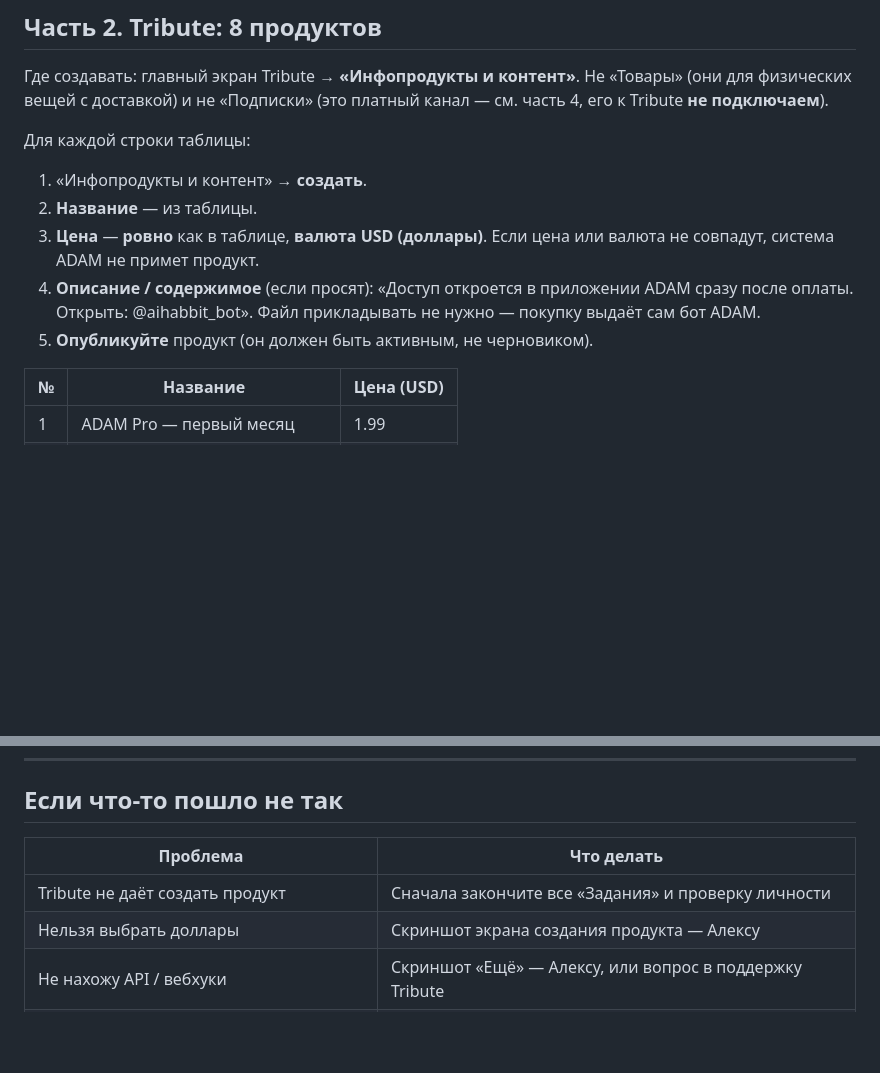
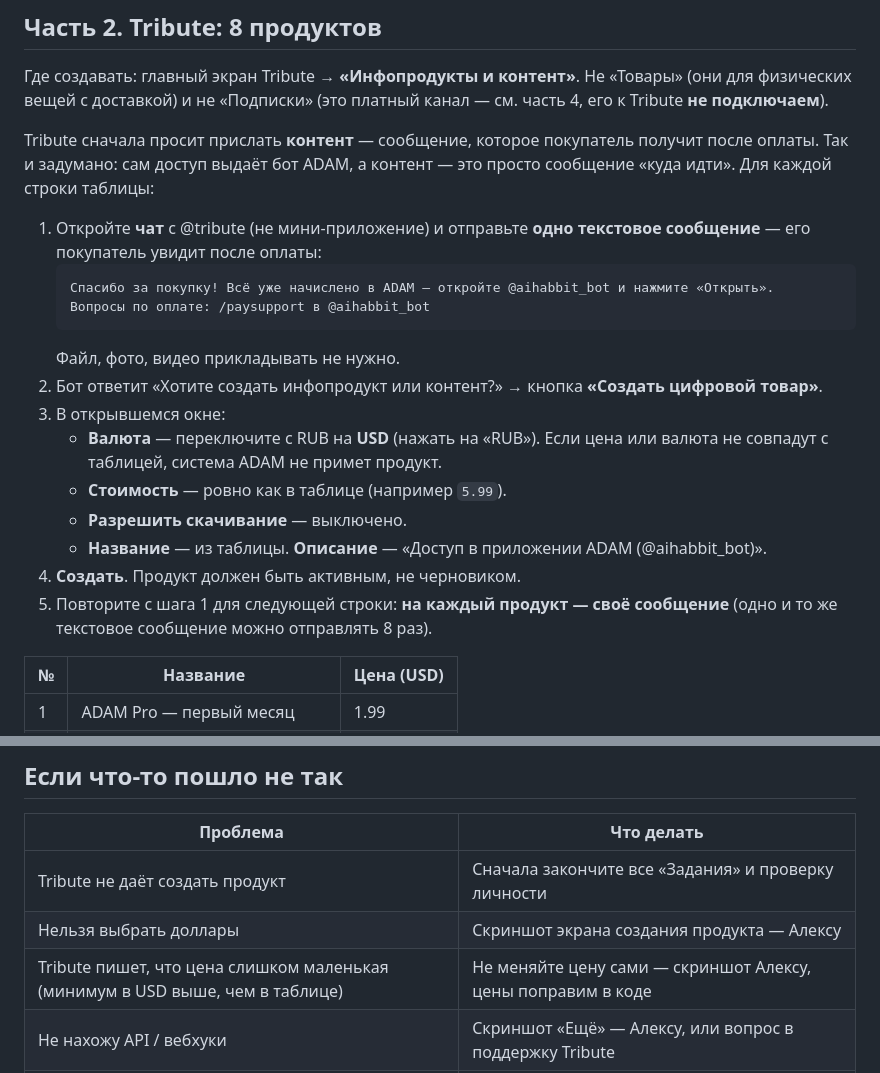
Before and after one commit to Githabsila/ai_habit, a Markdown page: CLIENT_TRIBUTE_CHANNEL_GUIDE.md, 2 parts joined by grey strips. GitHub-like rendering; blank space fills up the shorter version.

Commit message:
docs(tribute): создание товара через сообщение-контент в чате @tribute
Tribute сначала просит прислать контент (сообщение покупателю), и только
потом открывает форму товара с валютой и ценой — инструкция описывала
сразу форму.

Co-Authored-By: Claude Opus 5.5 <noreply@anthropic.com>
Claude-Session: https://claude.ai/code/session_01Prvc8zLRjjyWFoatGyBDeq

````diff
--- a/CLIENT_TRIBUTE_CHANNEL_GUIDE.md
+++ b/CLIENT_TRIBUTE_CHANNEL_GUIDE.md
@@ -25,14 +25,23 @@
 Где создавать: главный экран Tribute → **«Инфопродукты и контент»**.
 Не «Товары» (они для физических вещей с доставкой) и не «Подписки» (это платный канал — см. часть 4, его к Tribute **не подключаем**).
 
-Для каждой строки таблицы:
+Tribute сначала просит прислать **контент** — сообщение, которое покупатель получит после оплаты. Так и задумано:
+сам доступ выдаёт бот ADAM, а контент — это просто сообщение «куда идти». Для каждой строки таблицы:
 
-1. «Инфопродукты и контент» → **создать**.
-2. **Название** — из таблицы.
-3. **Цена** — **ровно** как в таблице, **валюта USD (доллары)**. Если цена или валюта не совпадут, система ADAM не примет продукт.
-4. **Описание / содержимое** (если просят): «Доступ откроется в приложении ADAM сразу после оплаты. Открыть: @aihabbit_bot».
-   Файл прикладывать не нужно — покупку выдаёт сам бот ADAM.
-5. **Опубликуйте** продукт (он должен быть активным, не черновиком).
+1. Откройте **чат** с @tribute (не мини-приложение) и отправьте **одно текстовое сообщение** — его покупатель увидит после оплаты:
+   ```
+   Спасибо за покупку! Всё уже начислено в ADAM — откройте @aihabbit_bot и нажмите «Открыть».
+   Вопросы по оплате: /paysupport в @aihabbit_bot
+   ```
+   Файл, фото, видео прикладывать не нужно.
+2. Бот ответит «Хотите создать инфопродукт или контент?» → кнопка **«Создать цифровой товар»**.
+3. В открывшемся окне:
+   - **Валюта** — переключите с RUB на **USD** (нажать на «RUB»). Если цена или валюта не совпадут с таблицей, система ADAM не примет продукт.
+   - **Стоимость** — ровно как в таблице (например `5.99`).
+   - **Разрешить скачивание** — выключено.
+   - **Название** — из таблицы. **Описание** — «Доступ в приложении ADAM (@aihabbit_bot)».
+4. **Создать**. Продукт должен быть активным, не черновиком.
+5. Повторите с шага 1 для следующей строки: **на каждый продукт — своё сообщение** (одно и то же текстовое сообщение можно отправлять 8 раз).
 
 | № | Название | Цена (USD) |
 |---|---|---|
@@ -102,6 +111,7 @@
 |---|---|
 | Tribute не даёт создать продукт | Сначала закончите все «Задания» и проверку личности |
 | Нельзя выбрать доллары | Скриншот экрана создания продукта — Алексу |
+| Tribute пишет, что цена слишком маленькая (минимум в USD выше, чем в таблице) | Не меняйте цену сами — скриншот Алексу, цены поправим в коде |
 | Не нахожу API / вебхуки | Скриншот «Ещё» — Алексу, или вопрос в поддержку Tribute |
 | @aihabbit_bot не находится при добавлении админа | Сначала откройте @aihabbit_bot и нажмите «Старт», потом добавьте снова |
 | Случайно подключили канал к подпискам Tribute | Отключите канал от подписок Tribute, бот ADAM управляет им сам |
````
